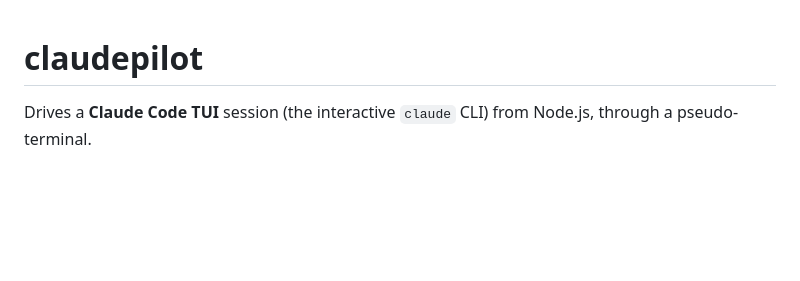
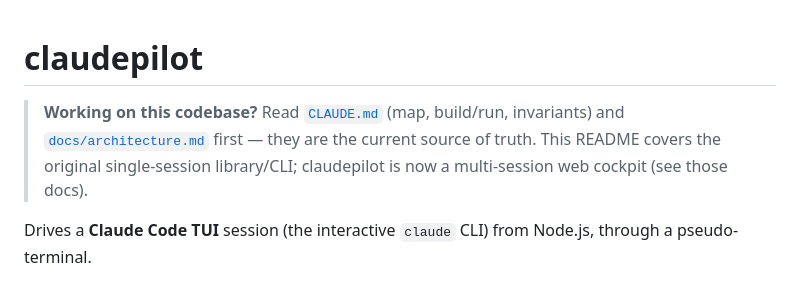
Before and after one commit to gnarco/shadok-ai, a Markdown page: README.md, the part around the change. GitHub-like rendering; blank space fills up the shorter version.

```diff
--- a/README.md
+++ b/README.md
@@ -1,4 +1,9 @@
 # claudepilot
+
+> **Working on this codebase?** Read [`CLAUDE.md`](CLAUDE.md) (map, build/run,
+> invariants) and [`docs/architecture.md`](docs/architecture.md) first — they
+> are the current source of truth. This README covers the original single-session
+> library/CLI; claudepilot is now a multi-session web cockpit (see those docs).
 
 Drives a **Claude Code TUI** session (the interactive `claude` CLI) from Node.js, through a pseudo-terminal.
 
```
Also changed, not shown: CLAUDE.md (added, +124 -0 lines), docs/architecture.md (added, +126 -0 lines).
